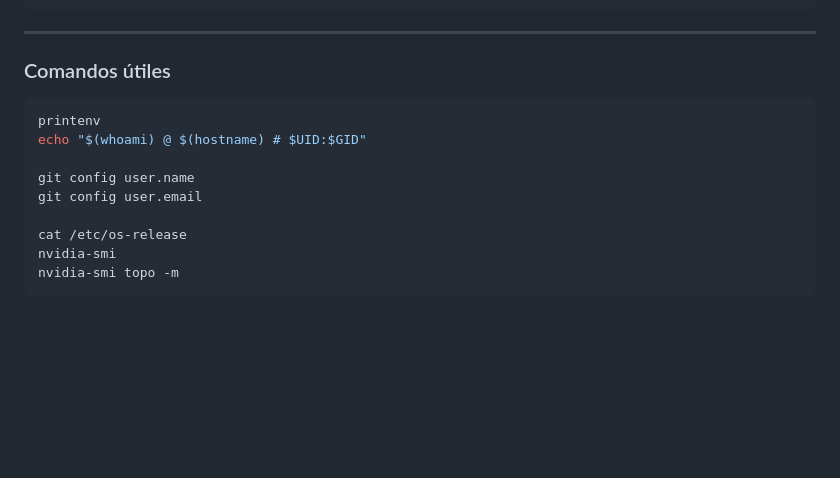
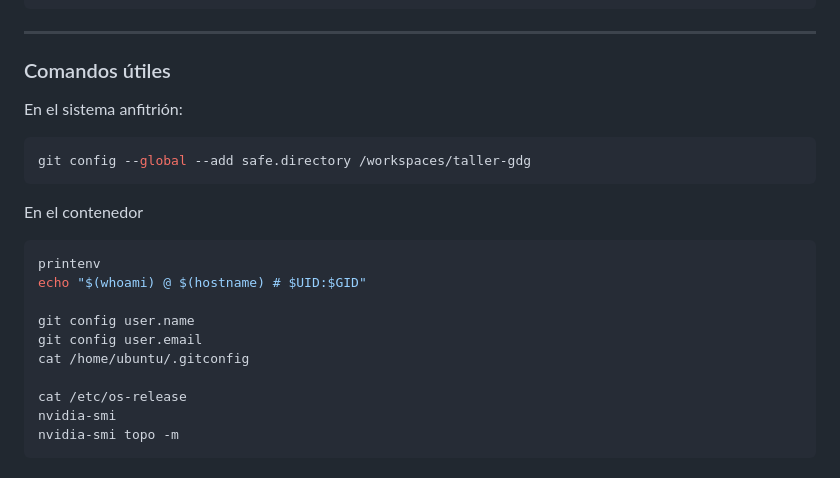
Before and after one commit to nonodev96/taller-gdg, a Markdown page: README.md, the part around the change. Rendered like a GitHub page; blank space fills up the shorter version.

Commit message:
comando útiles parte 2

````diff
--- a/README.md
+++ b/README.md
@@ -667,12 +667,21 @@ Desde la carpeta `./.devcontainer` editamos el fichero `devcontainer.json`, este
 
 ### Comandos útiles
 
+En el sistema anfitrión:
+
+```bash
+git config --global --add safe.directory /workspaces/taller-gdg
+```
+
+En el contenedor
+
 ```bash
 printenv
 echo "$(whoami) @ $(hostname) # $UID:$GID"
 
 git config user.name
 git config user.email
+cat /home/ubuntu/.gitconfig
 
 cat /etc/os-release
 nvidia-smi
````
